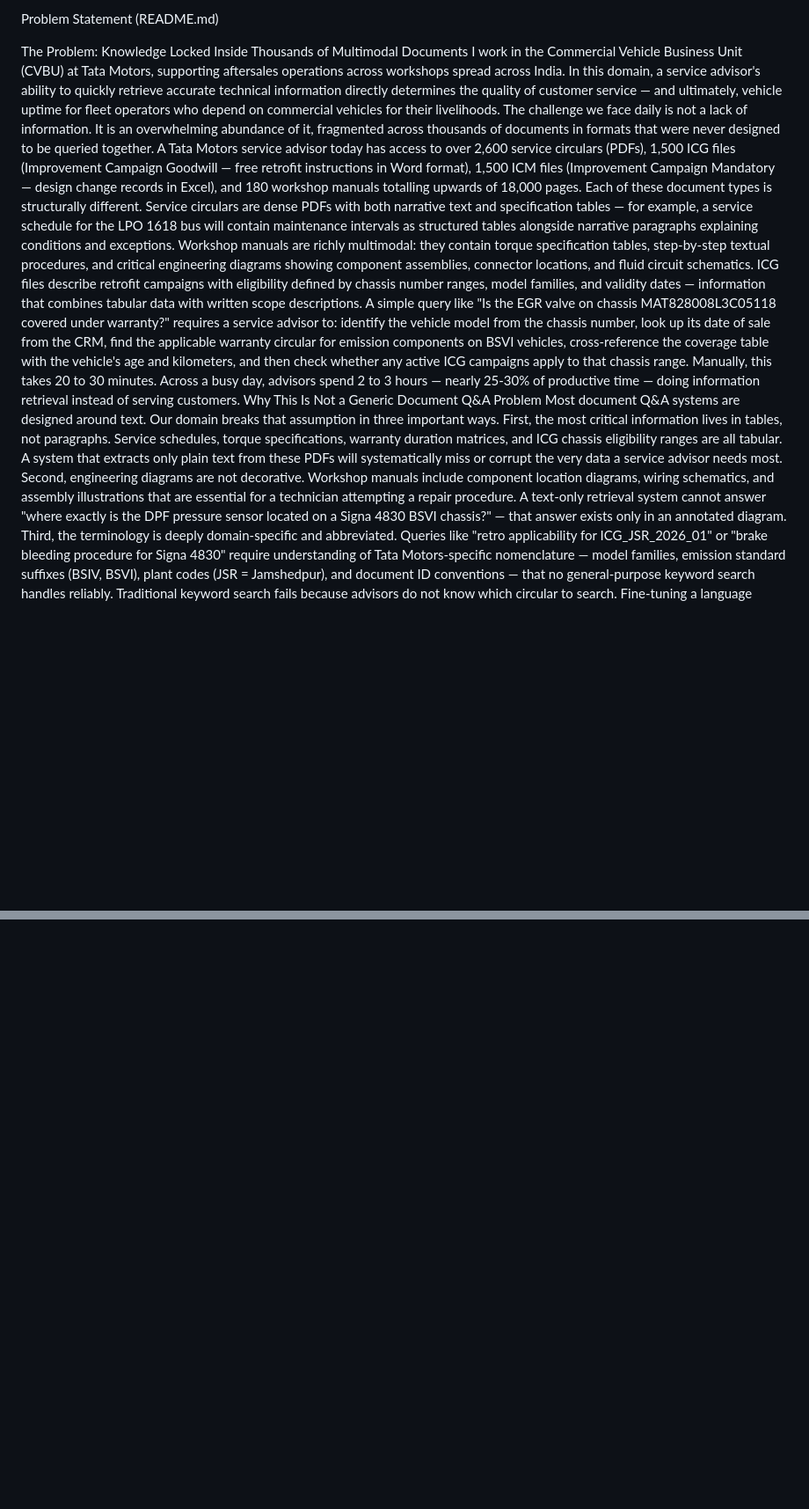
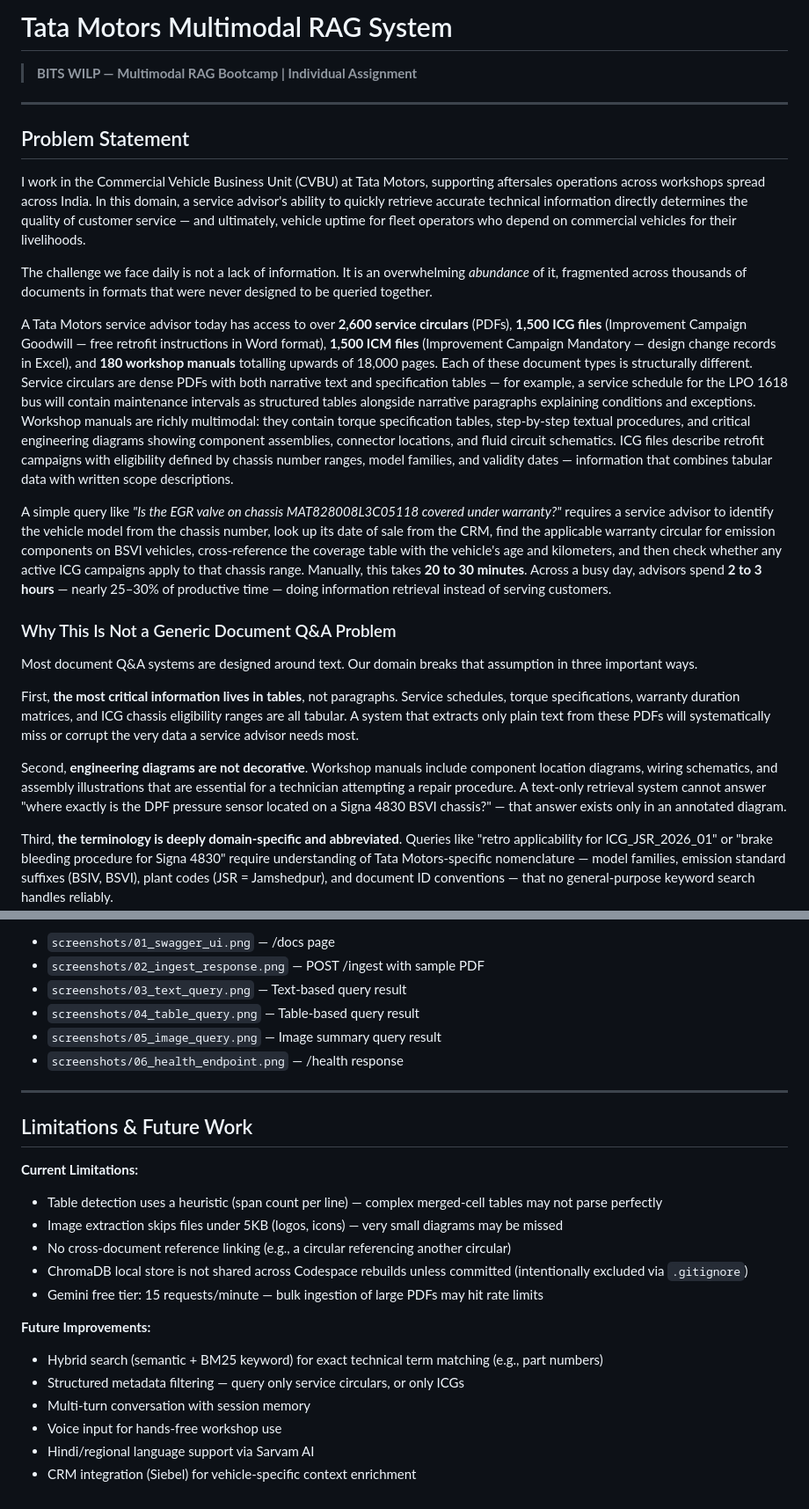
Before and after one commit to Rajiv1417/Rag_Chat_Assignement, a Markdown page: README.md, 2 parts joined by grey strips. Shown at 88% size. GitHub-like rendering; blank space fills up the shorter version.

```diff
--- a/README.md
+++ b/README.md
@@ -1,13 +1,27 @@
-Problem Statement (README.md)
+# Tata Motors Multimodal RAG System
 
-The Problem: Knowledge Locked Inside Thousands of Multimodal Documents
+> **BITS WILP — Multimodal RAG Bootcamp | Individual Assignment**
+
+---
+
+## Problem Statement
+
 I work in the Commercial Vehicle Business Unit (CVBU) at Tata Motors, supporting aftersales operations across workshops spread across India. In this domain, a service advisor's ability to quickly retrieve accurate technical information directly determines the quality of customer service — and ultimately, vehicle uptime for fleet operators who depend on commercial vehicles for their livelihoods.
-The challenge we face daily is not a lack of information. It is an overwhelming abundance of it, fragmented across thousands of documents in formats that were never designed to be queried together.
-A Tata Motors service advisor today has access to over 2,600 service circulars (PDFs), 1,500 ICG files (Improvement Campaign Goodwill — free retrofit instructions in Word format), 1,500 ICM files (Improvement Campaign Mandatory — design change records in Excel), and 180 workshop manuals totalling upwards of 18,000 pages. Each of these document types is structurally different. Service circulars are dense PDFs with both narrative text and specification tables — for example, a service schedule for the LPO 1618 bus will contain maintenance intervals as structured tables alongside narrative paragraphs explaining conditions and exceptions. Workshop manuals are richly multimodal: they contain torque specification tables, step-by-step textual procedures, and critical engineering diagrams showing component assemblies, connector locations, and fluid circuit schematics. ICG files describe retrofit campaigns with eligibility defined by chassis number ranges, model families, and validity dates — information that combines tabular data with written scope descriptions.
-A simple query like "Is the EGR valve on chassis MAT828008L3C05118 covered under warranty?" requires a service advisor to: identify the vehicle model from the chassis number, look up its date of sale from the CRM, find the applicable warranty circular for emission components on BSVI vehicles, cross-reference the coverage table with the vehicle's age and kilometers, and then check whether any active ICG campaigns apply to that chassis range. Manually, this takes 20 to 30 minutes. Across a busy day, advisors spend 2 to 3 hours — nearly 25-30% of productive time — doing information retrieval instead of serving customers.
-Why This Is Not a Generic Document Q&A Problem
+
+The challenge we face daily is not a lack of information. It is an overwhelming *abundance* of it, fragmented across thousands of documents in formats that were never designed to be queried together.
+
+A Tata Motors service advisor today has access to over **2,600 service circulars** (PDFs), **1,500 ICG files** (Improvement Campaign Goodwill — free retrofit instructions in Word format), **1,500 ICM files** (Improvement Campaign Mandatory — design change records in Excel), and **180 workshop manuals** totalling upwards of 18,000 pages. Each of these document types is structurally different. Service circulars are dense PDFs with both narrative text and specification tables — for example, a service schedule for the LPO 1618 bus will contain maintenance intervals as structured tables alongside narrative paragraphs explaining conditions and exceptions. Workshop manuals are richly multimodal: they contain torque specification tables, step-by-step textual procedures, and critical engineering diagrams showing component assemblies, connector locations, and fluid circuit schematics. ICG files describe retrofit campaigns with eligibility defined by chassis number ranges, model families, and validity dates — information that combines tabular data with written scope descriptions.
+
+A simple query like *"Is the EGR valve on chassis MAT828008L3C05118 covered under warranty?"* requires a service advisor to identify the vehicle model from the chassis number, look up its date of sale from the CRM, find the applicable warranty circular for emission components on BSVI vehicles, cross-reference the coverage table with the vehicle's age and kilometers, and then check whether any active ICG campaigns apply to that chassis range. Manually, this takes **20 to 30 minutes**. Across a busy day, advisors spend **2 to 3 hours** — nearly 25–30% of productive time — doing information retrieval instead of serving customers.
+
+### Why This Is Not a Generic Document Q&A Problem
+
 Most document Q&A systems are designed around text. Our domain breaks that assumption in three important ways.
-First, the most critical information lives in tables, not paragraphs. Service schedules, torque specifications, warranty duration matrices, and ICG chassis eligibility ranges are all tabular. A system that extracts only plain text from these PDFs will systematically miss or corrupt the very data a service advisor needs most.
-Second, engineering diagrams are not decorative. Workshop manuals include component location diagrams, wiring schematics, and assembly illustrations that are essential for a technician attempting a repair procedure. A text-only retrieval system cannot answer "where exactly is the DPF pressure sensor located on a Signa 4830 BSVI chassis?" — that answer exists only in an annotated diagram.
-Third, the terminology is deeply domain-specific and abbreviated. Queries like "retro applicability for ICG_JSR_2026_01" or "brake bleeding procedure for Signa 4830" require understanding of Tata Motors-specific nomenclature — model families, emission standard suffixes (BSIV, BSVI), plant codes (JSR = Jamshedpur), and document ID conventions — that no general-purpose keyword search handles reliably.
+
+First, **the most critical information lives in tables**, not paragraphs. Service schedules, torque specifications, warranty duration matrices, and ICG chassis eligibility ranges are all tabular. A system that extracts only plain text from these PDFs will systematically miss or corrupt the very data a service advisor needs most.
+
+Second, **engineering diagrams are not decorative**. Workshop manuals include component location diagrams, wiring schematics, and assembly illustrations that are essential for a technician attempting a repair procedure. A text-only retrieval system cannot answer "where exactly is the DPF pressure sensor located on a Signa 4830 BSVI chassis?" — that answer exists only in an annotated diagram.
+
+Third, **the terminology is deeply domain-specific and abbreviated**. Queries like "retro applicability for ICG_JSR_2026_01" or "brake bleeding procedure for Signa 4830" require understanding of Tata Motors-specific nomenclature — model families, emission standard suffixes (BSIV, BSVI), plant codes (JSR = Jamshedpur), and document ID conventions — that no general-purpose keyword search handles reliably.
+
 Traditional keyword search fails because advisors do not know which circular to search. Fine-tuning a language model is impractical given the volume and continuous updates to the document corpus (new circulars are issued regularly). What is needed is a system that can retrieve the right multimodal chunks — text, tables, and image summaries — and synthesize a grounded, accurate answer in natural language.
@@ -17,0 +215,25 @@ A service advisor should be able to type "What maintenance is overdue and which
+- `screenshots/01_swagger_ui.png` — /docs page
+- `screenshots/02_ingest_response.png` — POST /ingest with sample PDF
+- `screenshots/03_text_query.png` — Text-based query result
+- `screenshots/04_table_query.png` — Table-based query result
+- `screenshots/05_image_query.png` — Image summary query result
+- `screenshots/06_health_endpoint.png` — /health response
+
+---
+
+## Limitations & Future Work
+
+**Current Limitations:**
+- Table detection uses a heuristic (span count per line) — complex merged-cell tables may not parse perfectly
+- Image extraction skips files under 5KB (logos, icons) — very small diagrams may be missed
+- No cross-document reference linking (e.g., a circular referencing another circular)
+- ChromaDB local store is not shared across Codespace rebuilds unless committed (intentionally excluded via `.gitignore`)
+- Gemini free tier: 15 requests/minute — bulk ingestion of large PDFs may hit rate limits
+
+**Future Improvements:**
+- Hybrid search (semantic + BM25 keyword) for exact technical term matching (e.g., part numbers)
+- Structured metadata filtering — query only service circulars, or only ICGs
+- Multi-turn conversation with session memory
+- Voice input for hands-free workshop use
+- Hindi/regional language support via Sarvam AI
+- CRM integration (Siebel) for vehicle-specific context enrichment
```
Also changed, not shown: other parts of README.md (+187 -4 lines).
